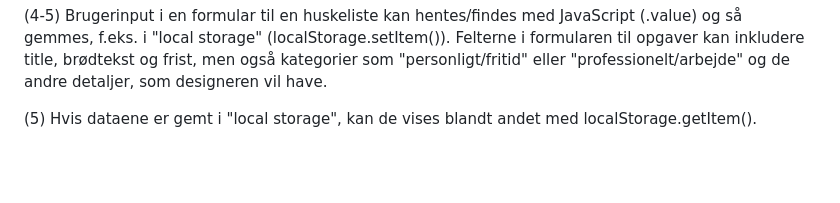
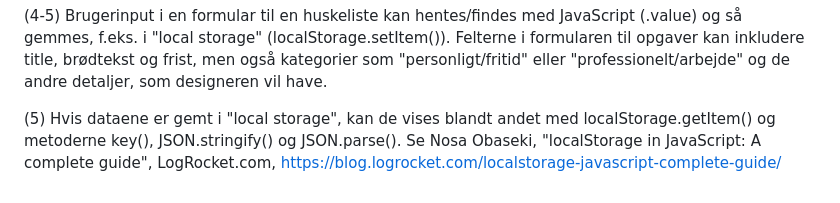
Before and after one commit to male9-techcollege/javascript-data-objects-codelab, a Markdown page: README.md, the part around the change. GitHub-like rendering; blank space fills up the shorter version.

Commit message:
Update README.md
Research notes

```diff
--- a/README.md
+++ b/README.md
@@ -66,4 +66,4 @@ A key-value store is a non-relational database that consists of key-value pairs.
 
 (4-5) Brugerinput i en formular til en huskeliste kan hentes/findes med JavaScript (.value) og så gemmes, f.eks. i "local storage" (localStorage.setItem()). Felterne i formularen til opgaver kan inkludere title, brødtekst og frist, men også kategorier som "personligt/fritid" eller "professionelt/arbejde" og de andre detaljer, som designeren vil have.
 
-(5) Hvis dataene er gemt i "local storage", kan de vises blandt andet med localStorage.getItem().
+(5) Hvis dataene er gemt i "local storage", kan de vises blandt andet med localStorage.getItem() og metoderne key(), JSON.stringify() og JSON.parse(). Se Nosa Obaseki, "localStorage in JavaScript: A complete guide", LogRocket.com, https://blog.logrocket.com/localstorage-javascript-complete-guide/
```
